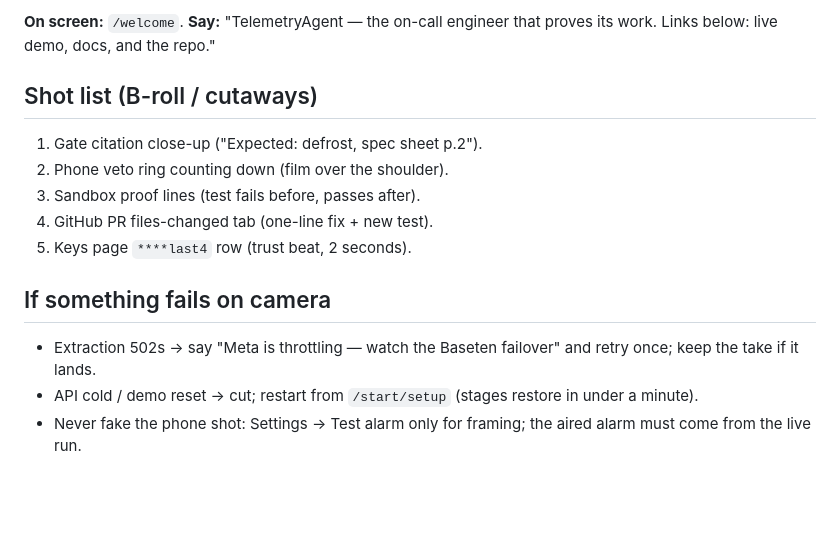
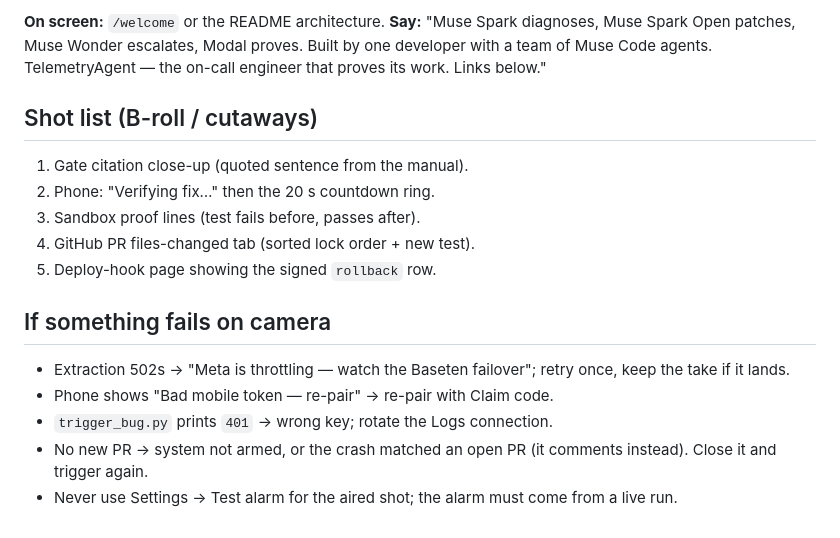
Before and after one commit to maximuskay2/telemetryAgent, a Markdown page: docs/demo-video-script.md, the part around one of its changes. Rendered like a GitHub page; blank space fills up the shorter version.

Commit message:
Video script: segmented takes, early alarm, real production trigger

```diff
--- a/docs/demo-video-script.md
+++ b/docs/demo-video-script.md
@@ -69,21 +86,25 @@ say so; nothing shuts down without a human."
 
-**On screen:** `/welcome`.
-**Say:** "TelemetryAgent — the on-call engineer that proves its work.
-Links below: live demo, docs, and the repo."
+**On screen:** `/welcome` or the README architecture.
+**Say:** "Muse Spark diagnoses, Muse Spark Open patches, Muse Wonder
+escalates, Modal proves. Built by one developer with a team of Muse Code
+agents. TelemetryAgent — the on-call engineer that proves its work.
+Links below."
 
 ## Shot list (B-roll / cutaways)
 
-1. Gate citation close-up ("Expected: defrost, spec sheet p.2").
-2. Phone veto ring counting down (film over the shoulder).
+1. Gate citation close-up (quoted sentence from the manual).
+2. Phone: "Verifying fix…" then the 20 s countdown ring.
 3. Sandbox proof lines (test fails before, passes after).
-4. GitHub PR files-changed tab (one-line fix + new test).
-5. Keys page `****last4` row (trust beat, 2 seconds).
+4. GitHub PR files-changed tab (sorted lock order + new test).
+5. Deploy-hook page showing the signed `rollback` row.
 
 ## If something fails on camera
 
-- Extraction 502s → say "Meta is throttling — watch the Baseten
-  failover" and retry once; keep the take if it lands.
-- API cold / demo reset → cut; restart from `/start/setup` (stages
-  restore in under a minute).
-- Never fake the phone shot: Settings → Test alarm only for framing;
-  the aired alarm must come from the live run.
+- Extraction 502s → "Meta is throttling — watch the Baseten failover";
+  retry once, keep the take if it lands.
+- Phone shows "Bad mobile token — re-pair" → re-pair with Claim code.
+- `trigger_bug.py` prints `401` → wrong key; rotate the Logs connection.
+- No new PR → system not armed, or the crash matched an open PR (it
+  comments instead). Close it and trigger again.
+- Never use Settings → Test alarm for the aired shot; the alarm must come
+  from a live run.
```
Also changed, not shown: other parts of docs/demo-video-script.md (+62 -45 lines).
